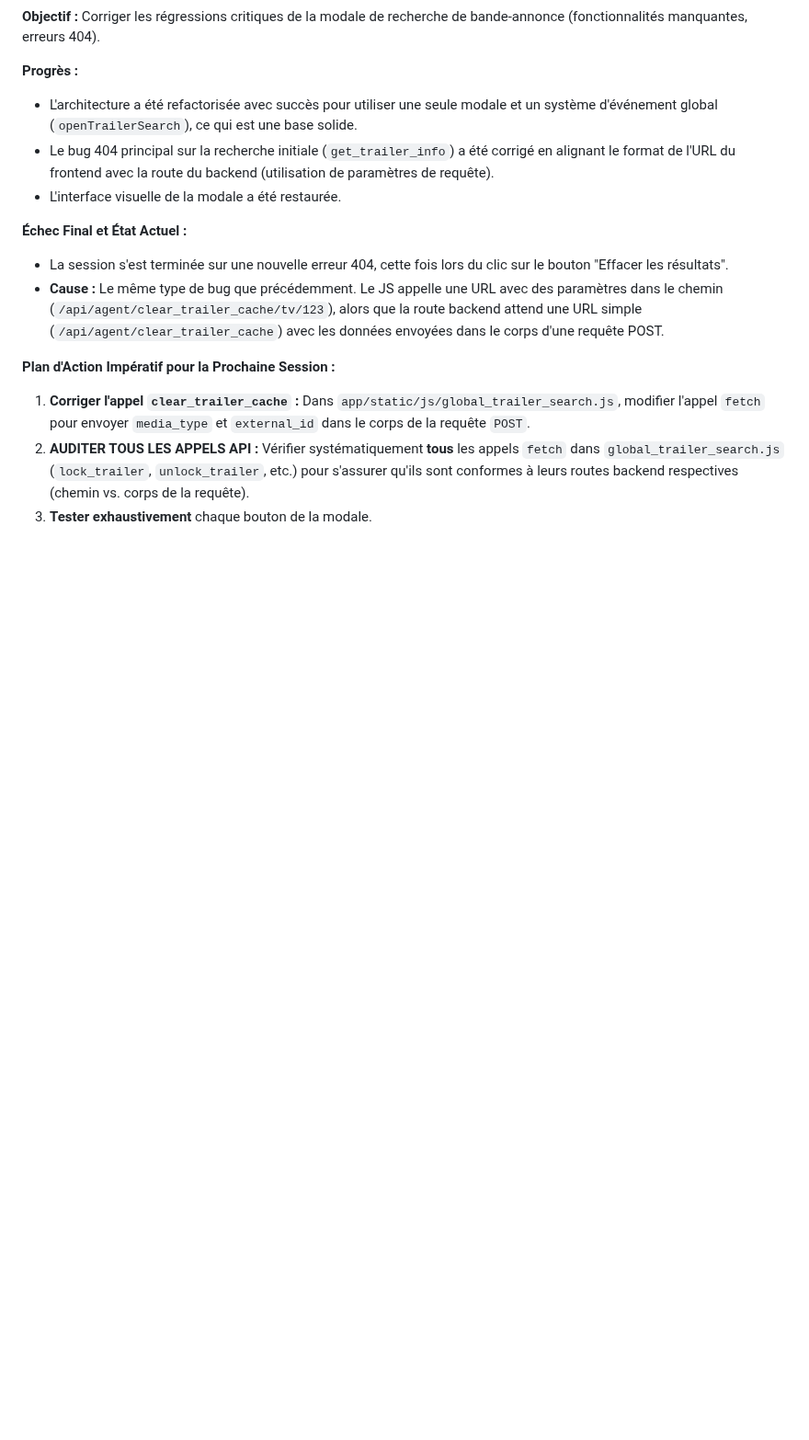
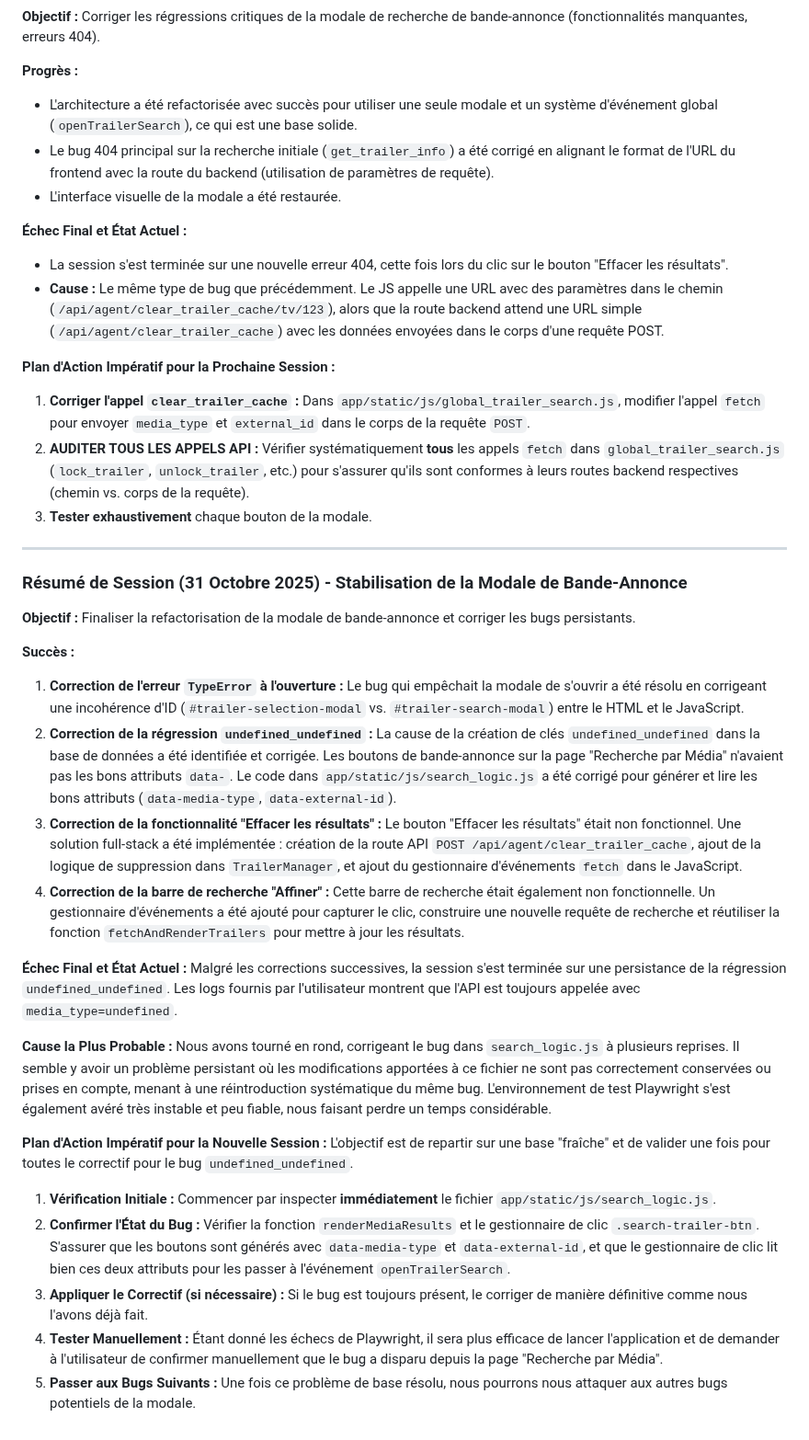
Before and after one commit to zzdez/MediaManagerSuite, a Markdown page: agents.md, the part around the change. Shown at 92% size. Drawn GitHub-style; blank space fills up the shorter version.

```diff
--- a/agents.md
+++ b/agents.md
@@ -172,3 +172,28 @@ Si nécessaire, modifier l'interface de configuration pour rendre la sélection
 1.  **Corriger l'appel `clear_trailer_cache` :** Dans `app/static/js/global_trailer_search.js`, modifier l'appel `fetch` pour envoyer `media_type` et `external_id` dans le corps de la requête `POST`.
 2.  **AUDITER TOUS LES APPELS API :** Vérifier systématiquement **tous** les appels `fetch` dans `global_trailer_search.js` (`lock_trailer`, `unlock_trailer`, etc.) pour s'assurer qu'ils sont conformes à leurs routes backend respectives (chemin vs. corps de la requête).
 3.  **Tester exhaustivement** chaque bouton de la modale.
+
+---
+### Résumé de Session (31 Octobre 2025) - Stabilisation de la Modale de Bande-Annonce
+
+**Objectif :** Finaliser la refactorisation de la modale de bande-annonce et corriger les bugs persistants.
+
+**Succès :**
+1.  **Correction de l'erreur `TypeError` à l'ouverture :** Le bug qui empêchait la modale de s'ouvrir a été résolu en corrigeant une incohérence d'ID (`#trailer-selection-modal` vs. `#trailer-search-modal`) entre le HTML et le JavaScript.
+2.  **Correction de la régression `undefined_undefined` :** La cause de la création de clés `undefined_undefined` dans la base de données a été identifiée et corrigée. Les boutons de bande-annonce sur la page "Recherche par Média" n'avaient pas les bons attributs `data-`. Le code dans `app/static/js/search_logic.js` a été corrigé pour générer et lire les bons attributs (`data-media-type`, `data-external-id`).
+3.  **Correction de la fonctionnalité "Effacer les résultats" :** Le bouton "Effacer les résultats" était non fonctionnel. Une solution full-stack a été implémentée : création de la route API `POST /api/agent/clear_trailer_cache`, ajout de la logique de suppression dans `TrailerManager`, et ajout du gestionnaire d'événements `fetch` dans le JavaScript.
+4.  **Correction de la barre de recherche "Affiner" :** Cette barre de recherche était également non fonctionnelle. Un gestionnaire d'événements a été ajouté pour capturer le clic, construire une nouvelle requête de recherche et réutiliser la fonction `fetchAndRenderTrailers` pour mettre à jour les résultats.
+
+**Échec Final et État Actuel :**
+Malgré les corrections successives, la session s'est terminée sur une persistance de la régression `undefined_undefined`. Les logs fournis par l'utilisateur montrent que l'API est toujours appelée avec `media_type=undefined`.
+
+**Cause la Plus Probable :**
+Nous avons tourné en rond, corrigeant le bug dans `search_logic.js` à plusieurs reprises. Il semble y avoir un problème persistant où les modifications apportées à ce fichier ne sont pas correctement conservées ou prises en compte, menant à une réintroduction systématique du même bug. L'environnement de test Playwright s'est également avéré très instable et peu fiable, nous faisant perdre un temps considérable.
+
+**Plan d'Action Impératif pour la Nouvelle Session :**
+L'objectif est de repartir sur une base "fraîche" et de valider une fois pour toutes le correctif pour le bug `undefined_undefined`.
+1.  **Vérification Initiale :** Commencer par inspecter **immédiatement** le fichier `app/static/js/search_logic.js`.
+2.  **Confirmer l'État du Bug :** Vérifier la fonction `renderMediaResults` et le gestionnaire de clic `.search-trailer-btn`. S'assurer que les boutons sont générés avec `data-media-type` et `data-external-id`, et que le gestionnaire de clic lit bien ces deux attributs pour les passer à l'événement `openTrailerSearch`.
+3.  **Appliquer le Correctif (si nécessaire) :** Si le bug est toujours présent, le corriger de manière définitive comme nous l'avons déjà fait.
+4.  **Tester Manuellement :** Étant donné les échecs de Playwright, il sera plus efficace de lancer l'application et de demander à l'utilisateur de confirmer manuellement que le bug a disparu depuis la page "Recherche par Média".
+5.  **Passer aux Bugs Suivants :** Une fois ce problème de base résolu, nous pourrons nous attaquer aux autres bugs potentiels de la modale.
```
